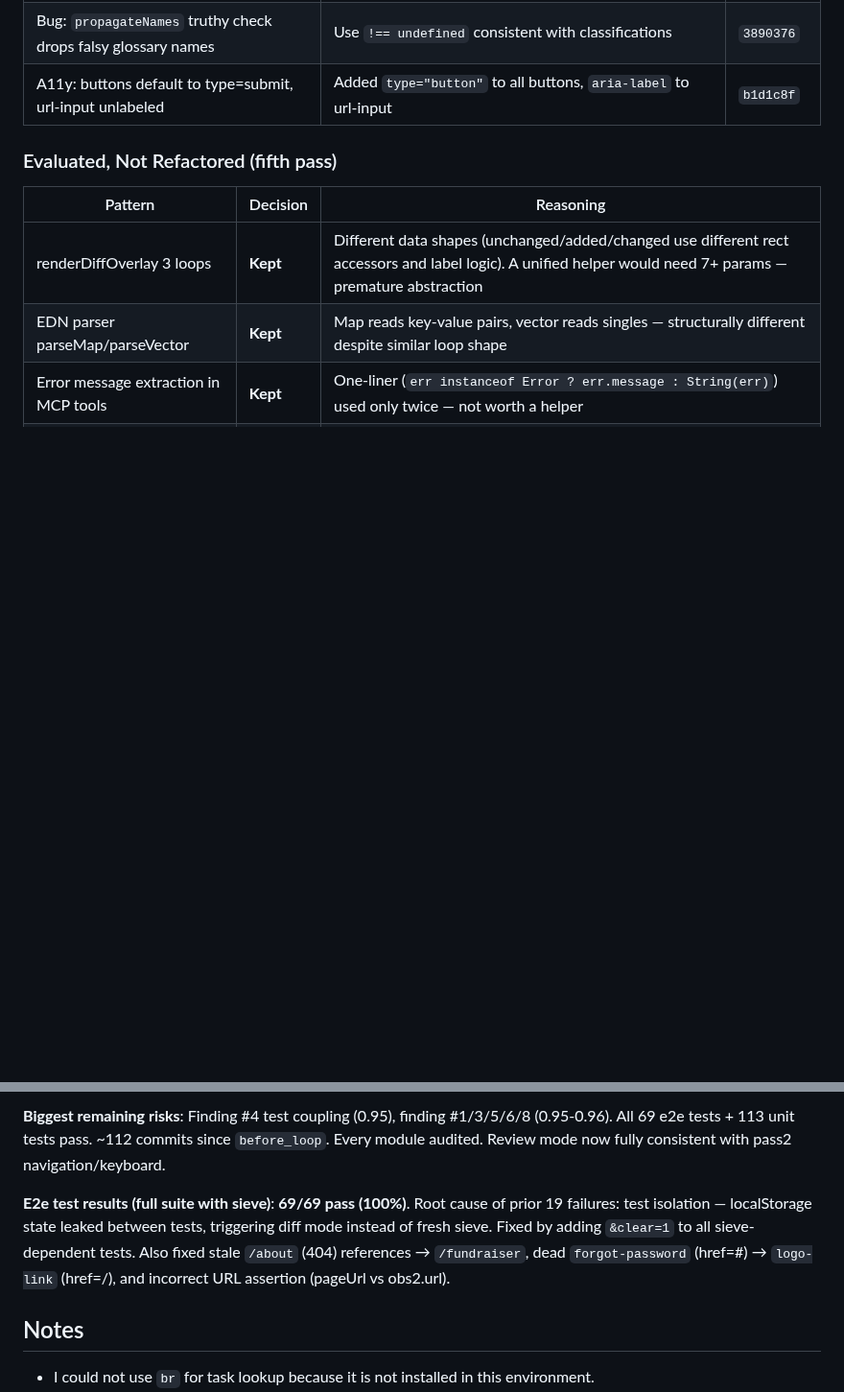
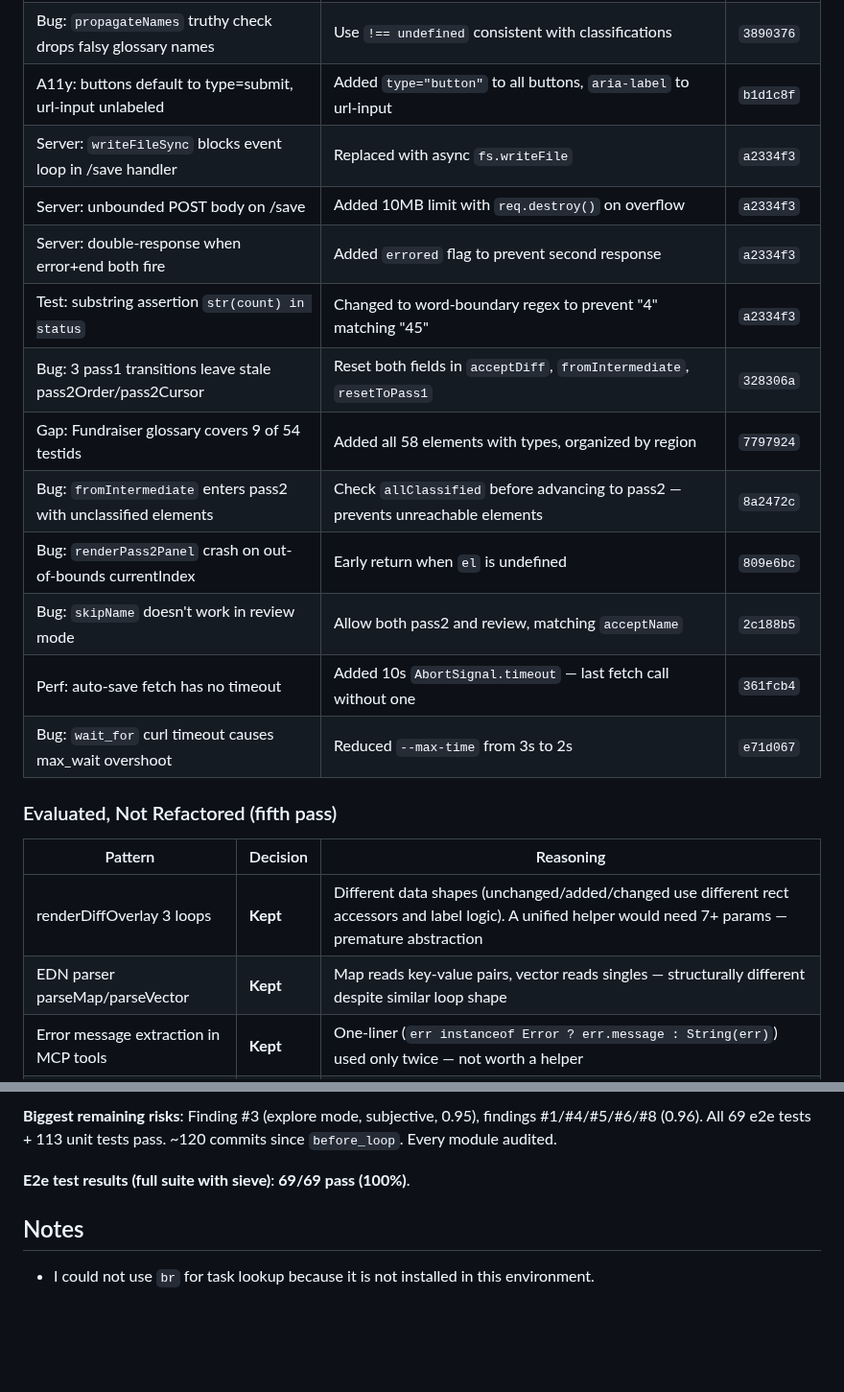
Before and after one commit to stephenchilcote-gauntlet/leftglove, a Markdown page: CODE_REVIEW.md, 2 parts joined by grey strips. Shown at 96% size. Drawn GitHub-style; blank space fills up the shorter version.

```diff
--- a/CODE_REVIEW.md
+++ b/CODE_REVIEW.md
@@ -272,6 +272,17 @@ After addressing the code review findings, audited for the same anti-patterns ac
 | Bug: `parseIntermediate` double-colon on category | Strip leading colon before re-adding | `3890376` |
 | Bug: `propagateNames` truthy check drops falsy glossary names | Use `!== undefined` consistent with classifications | `3890376` |
 | A11y: buttons default to type=submit, url-input unlabeled | Added `type="button"` to all buttons, `aria-label` to url-input | `b1d1c8f` |
+| Server: `writeFileSync` blocks event loop in /save handler | Replaced with async `fs.writeFile` | `a2334f3` |
+| Server: unbounded POST body on /save | Added 10MB limit with `req.destroy()` on overflow | `a2334f3` |
+| Server: double-response when error+end both fire | Added `errored` flag to prevent second response | `a2334f3` |
+| Test: substring assertion `str(count) in status` | Changed to word-boundary regex to prevent "4" matching "45" | `a2334f3` |
+| Bug: 3 pass1 transitions leave stale pass2Order/pass2Cursor | Reset both fields in `acceptDiff`, `fromIntermediate`, `resetToPass1` | `328306a` |
+| Gap: Fundraiser glossary covers 9 of 54 testids | Added all 58 elements with types, organized by region | `7797924` |
+| Bug: `fromIntermediate` enters pass2 with unclassified elements | Check `allClassified` before advancing to pass2 — prevents unreachable elements | `8a2472c` |
+| Bug: `renderPass2Panel` crash on out-of-bounds currentIndex | Early return when `el` is undefined | `809e6bc` |
+| Bug: `skipName` doesn't work in review mode | Allow both pass2 and review, matching `acceptName` | `2c188b5` |
+| Perf: auto-save fetch has no timeout | Added 10s `AbortSignal.timeout` — last fetch call without one | `361fcb4` |
+| Bug: `wait_for` curl timeout causes max_wait overshoot | Reduced `--max-time` from 3s to 2s | `e71d067` |
 
 ### Evaluated, Not Refactored (fifth pass)
 
@@ -313,7 +324,7 @@ After addressing the code review findings, audited for the same anti-patterns ac
 
-**Biggest remaining risks**: Finding #4 test coupling (0.95), finding #1/3/5/6/8 (0.95-0.96). All 69 e2e tests + 113 unit tests pass. ~112 commits since `before_loop`. Every module audited. Review mode now fully consistent with pass2 navigation/keyboard.
+**Biggest remaining risks**: Finding #3 (explore mode, subjective, 0.95), findings #1/#4/#5/#6/#8 (0.96). All 69 e2e tests + 113 unit tests pass. ~120 commits since `before_loop`. Every module audited.
 
-**E2e test results (full suite with sieve)**: **69/69 pass (100%)**. Root cause of prior 19 failures: test isolation — localStorage state leaked between tests, triggering diff mode instead of fresh sieve. Fixed by adding `&clear=1` to all sieve-dependent tests. Also fixed stale `/about` (404) references → `/fundraiser`, dead `forgot-password` (href=#) → `logo-link` (href=/), and incorrect URL assertion (pageUrl vs obs2.url).
+**E2e test results (full suite with sieve)**: **69/69 pass (100%)**.
 
 ## Notes
 
```
Also changed, not shown: other parts of CODE_REVIEW.md (+15 -15 lines).
